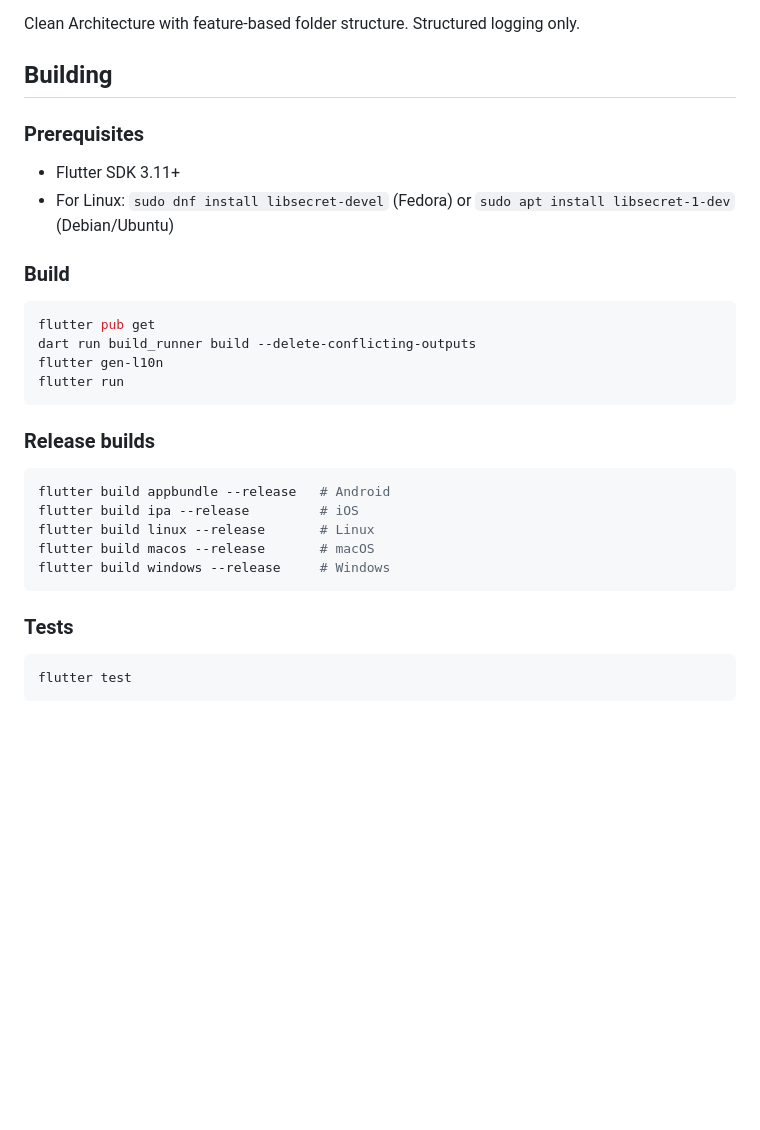
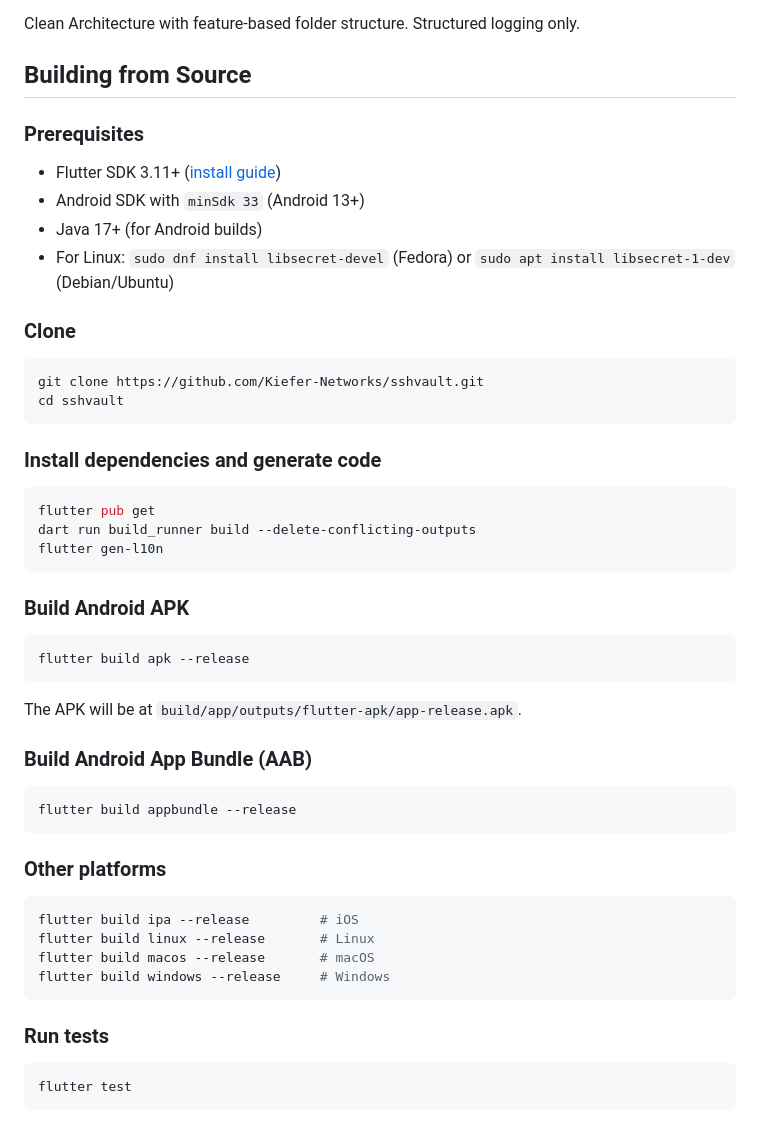
Before and after one commit to Kiefer-Networks/sshvault, a Markdown page: README.md, the part around the change. Drawn GitHub-style; blank space fills up the shorter version.

Commit message:
docs: expand build instructions for F-Droid compatibility
- Add clone step, prerequisites (Android SDK, Java 17+)
- Separate APK and AAB build steps with output path
- Add Flutter install guide link

````diff
--- a/README.md
+++ b/README.md
@@ -113,33 +113,54 @@ Weak algorithms (DH-group1, CBC ciphers, HMAC-MD5/SHA1, ssh-rsa) are excluded fr
 
 Clean Architecture with feature-based folder structure. Structured logging only.
 
-## Building
+## Building from Source
 
 ### Prerequisites
 
-- Flutter SDK 3.11+
+- Flutter SDK 3.11+ ([install guide](https://docs.flutter.dev/get-started/install))
+- Android SDK with `minSdk 33` (Android 13+)
+- Java 17+ (for Android builds)
 - For Linux: `sudo dnf install libsecret-devel` (Fedora) or `sudo apt install libsecret-1-dev` (Debian/Ubuntu)
 
-### Build
+### Clone
+
+```bash
+git clone https://github.com/Kiefer-Networks/sshvault.git
+cd sshvault
+```
+
+### Install dependencies and generate code
 
 ```bash
 flutter pub get
 dart run build_runner build --delete-conflicting-outputs
 flutter gen-l10n
-flutter run
 ```
 
-### Release builds
+### Build Android APK
 
 ```bash
-flutter build appbundle --release   # Android
+flutter build apk --release
+```
+
+The APK will be at `build/app/outputs/flutter-apk/app-release.apk`.
+
+### Build Android App Bundle (AAB)
+
+```bash
+flutter build appbundle --release
+```
+
+### Other platforms
+
+```bash
 flutter build ipa --release         # iOS
 flutter build linux --release       # Linux
 flutter build macos --release       # macOS
 flutter build windows --release     # Windows
 ```
 
-### Tests
+### Run tests
 
 ```bash
 flutter test
````
